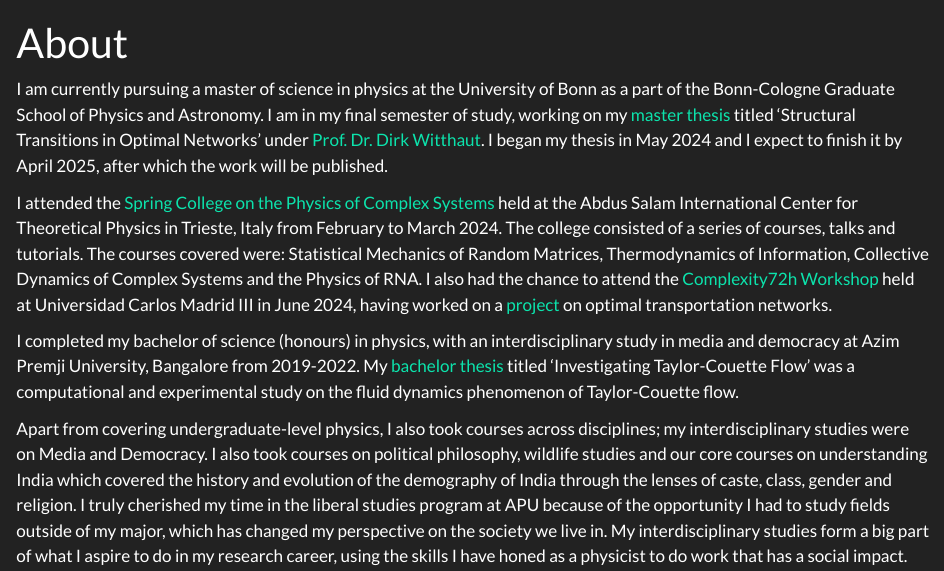
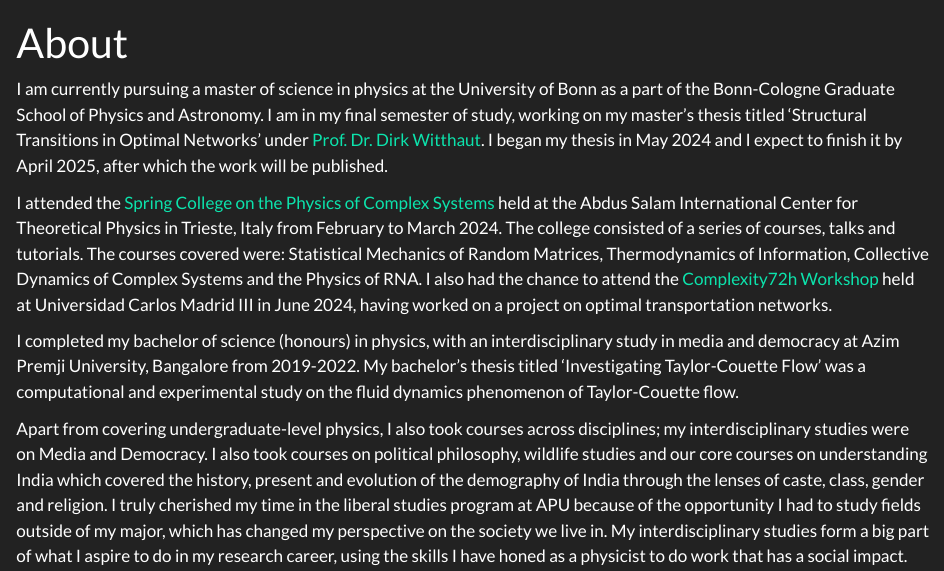
Before and after one commit to rtparam/aarathiparam.github.io, a Quarto document (about/index.qmd): the page in a window 1100 px wide, from its top. Rendered offline with R 4.5, knitr and Pandoc in place of Quarto, with nearby package versions.

Commit message:
Update index.qmd
Updated about page

```diff
--- a/about/index.qmd
+++ b/about/index.qmd
@@ -2,13 +2,13 @@
 title: "About"
 ---
 
-I am currently pursuing a master of science in physics at the University of Bonn as a part of the Bonn-Cologne Graduate School of Physics and Astronomy. I am in my final semester of study, working on my [master thesis](research\masterthesis\index.qmd) titled 'Structural Transitions in Optimal Networks' under [Prof. Dr. Dirk Witthaut](https://www.fz-juelich.de/profile/witthaut_d). I began my thesis in May 2024 and I expect to finish it by April 2025, after which the work will be published.
+I am currently pursuing a master of science in physics at the University of Bonn as a part of the Bonn-Cologne Graduate School of Physics and Astronomy. I am in my final semester of study, working on my master's thesis titled 'Structural Transitions in Optimal Networks' under [Prof. Dr. Dirk Witthaut](https://www.fz-juelich.de/profile/witthaut_d). I began my thesis in May 2024 and I expect to finish it by April 2025, after which the work will be published.
 
-I attended the [Spring College on the Physics of Complex Systems](https://indico.ictp.it/event/10459) held at the Abdus Salam International Center for Theoretical Physics in Trieste, Italy from February to March 2024. The college consisted of a series of courses, talks and tutorials. The courses covered were: Statistical Mechanics of Random Matrices, Thermodynamics of Information, Collective Dynamics of Complex Systems and the Physics of RNA. I also had the chance to attend the [Complexity72h Workshop](https://complexity72h.com/) held at Universidad Carlos Madrid III in June 2024, having worked on a [project](research\complexity72h\index.qmd) on optimal transportation networks.
+I attended the [Spring College on the Physics of Complex Systems](https://indico.ictp.it/event/10459) held at the Abdus Salam International Center for Theoretical Physics in Trieste, Italy from February to March 2024. The college consisted of a series of courses, talks and tutorials. The courses covered were: Statistical Mechanics of Random Matrices, Thermodynamics of Information, Collective Dynamics of Complex Systems and the Physics of RNA. I also had the chance to attend the [Complexity72h Workshop](https://complexity72h.com/) held at Universidad Carlos Madrid III in June 2024, having worked on a project on optimal transportation networks.
 
-I completed my bachelor of science (honours) in physics, with an interdisciplinary study in media and democracy at Azim Premji University, Bangalore from 2019-2022. My [bachelor thesis](research\bachelorthesis\index.qmd) titled 'Investigating Taylor-Couette Flow' was a computational and experimental study on the fluid dynamics phenomenon of Taylor-Couette flow.
+I completed my bachelor of science (honours) in physics, with an interdisciplinary study in media and democracy at Azim Premji University, Bangalore from 2019-2022. My bachelor's thesis titled 'Investigating Taylor-Couette Flow' was a computational and experimental study on the fluid dynamics phenomenon of Taylor-Couette flow.
 
-Apart from covering undergraduate-level physics, I also took courses across disciplines; my interdisciplinary studies were on Media and Democracy. I also took courses on  political philosophy, wildlife studies and our core courses on understanding India which covered the history and evolution of the demography of India through the lenses of caste, class, gender and religion. I truly cherished my time in the liberal studies program at APU because of the opportunity I had to study fields outside of my major, which has changed my perspective on the society we live in. My interdisciplinary studies form a big part of what I aspire to do in my research career, using the skills I have honed as a physicist to do work that has a social impact.
+Apart from covering undergraduate-level physics, I also took courses across disciplines; my interdisciplinary studies were on Media and Democracy. I also took courses on  political philosophy, wildlife studies and our core courses on understanding India which covered the history, present and evolution of the demography of India through the lenses of caste, class, gender and religion. I truly cherished my time in the liberal studies program at APU because of the opportunity I had to study fields outside of my major, which has changed my perspective on the society we live in. My interdisciplinary studies form a big part of what I aspire to do in my research career, using the skills I have honed as a physicist to do work that has a social impact.
 
 Outside of academics, I enjoy playing football and spend much of my day reading or playing guitar. I am also a trained musician, as a vocalist and instrumentalist; I play five instruments and grew up learning Indian and Western Classical music. And when I am back in my hometown of Kochi in India, you can find me by a beach or kayaking in a river with my little (dog) brother Velu :)
 
```
